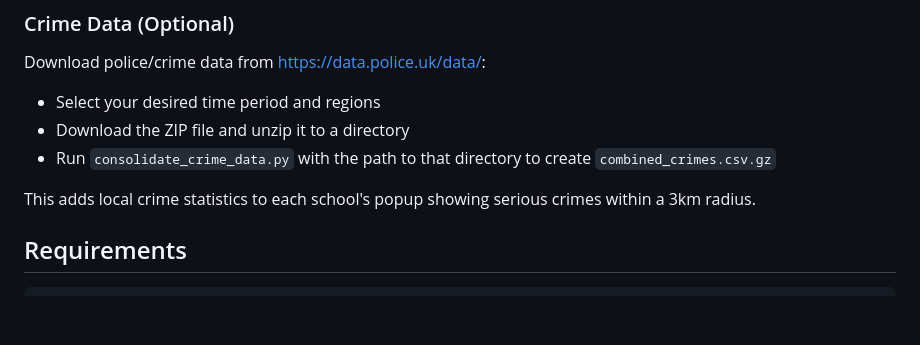
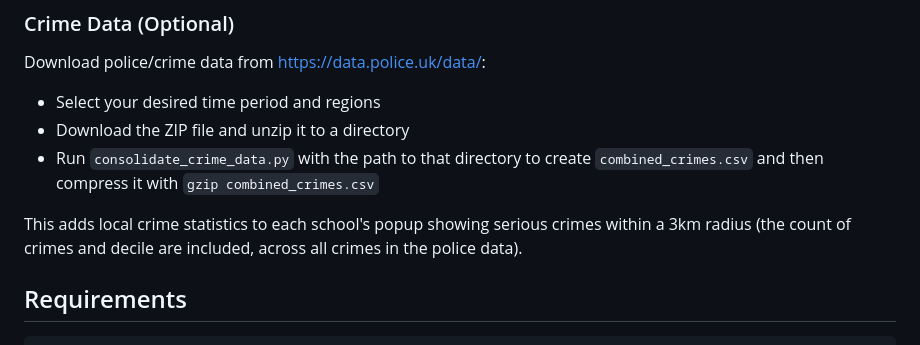
Before and after one commit to orlyandico/map_uk_schools, a Markdown page: README.md, the part around the change. Rendered like a GitHub page; blank space fills up the shorter version.

Commit message:
updated documentation

```diff
--- a/README.md
+++ b/README.md
@@ -28,9 +28,9 @@ gzip 2023-2024_england_ks5final.csv
 Download police/crime data from https://data.police.uk/data/:
 - Select your desired time period and regions
 - Download the ZIP file and unzip it to a directory
-- Run `consolidate_crime_data.py` with the path to that directory to create `combined_crimes.csv.gz`
+- Run `consolidate_crime_data.py` with the path to that directory to create `combined_crimes.csv` and then compress it with `gzip combined_crimes.csv`
 
-This adds local crime statistics to each school's popup showing serious crimes within a 3km radius.
+This adds local crime statistics to each school's popup showing serious crimes within a 3km radius (the count of crimes and decile are included, across all crimes in the police data).
 
 ## Requirements
 
```
